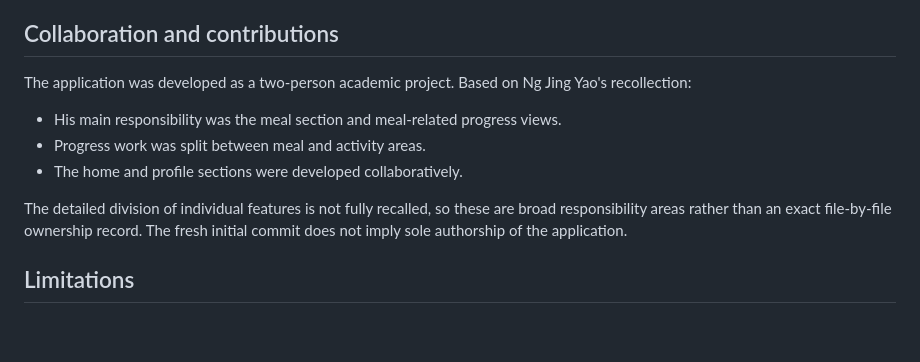
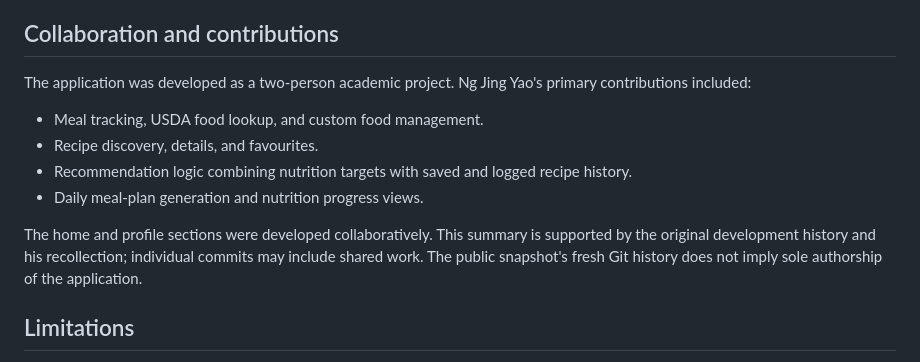
Before and after one commit to jingyaong/easyhealthy, a Markdown page: README.md, the part around the change. GitHub-like rendering; blank space fills up the shorter version.

Commit message:
Clarify project contributions from development history

```diff
--- a/README.md
+++ b/README.md
@@ -121,16 +121,19 @@ project.
 
 ## Collaboration and contributions
 
-The application was developed as a two-person academic project. Based on Ng Jing
-Yao's recollection:
+The application was developed as a two-person academic project. Ng Jing Yao's
+primary contributions included:
 
-- His main responsibility was the meal section and meal-related progress views.
-- Progress work was split between meal and activity areas.
-- The home and profile sections were developed collaboratively.
+- Meal tracking, USDA food lookup, and custom food management.
+- Recipe discovery, details, and favourites.
+- Recommendation logic combining nutrition targets with saved and logged recipe
+  history.
+- Daily meal-plan generation and nutrition progress views.
 
-The detailed division of individual features is not fully recalled, so these are
-broad responsibility areas rather than an exact file-by-file ownership record.
-The fresh initial commit does not imply sole authorship of the application.
+The home and profile sections were developed collaboratively. This summary is
+supported by the original development history and his recollection; individual
+commits may include shared work. The public snapshot's fresh Git history does
+not imply sole authorship of the application.
 
 ## Limitations
 
```
